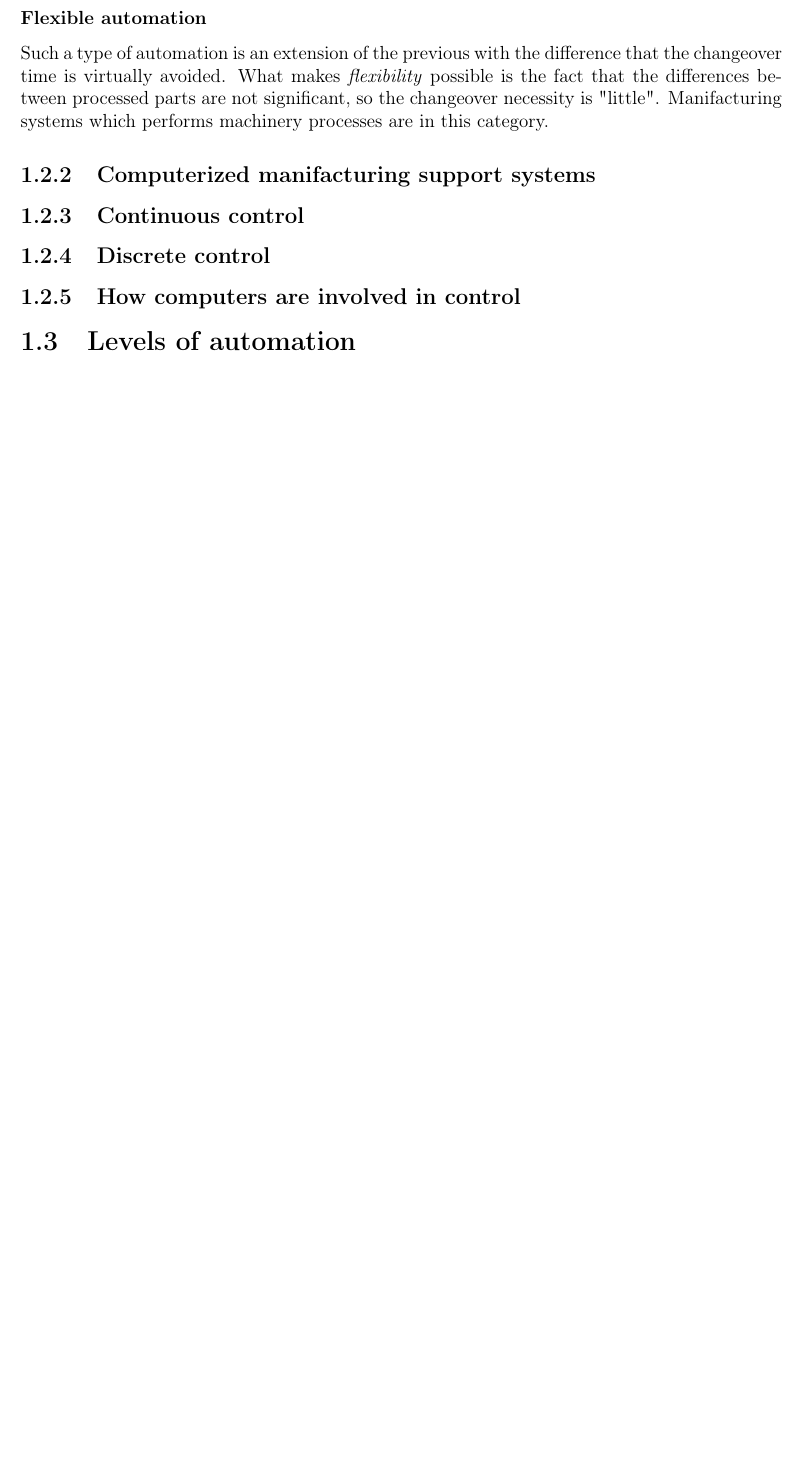
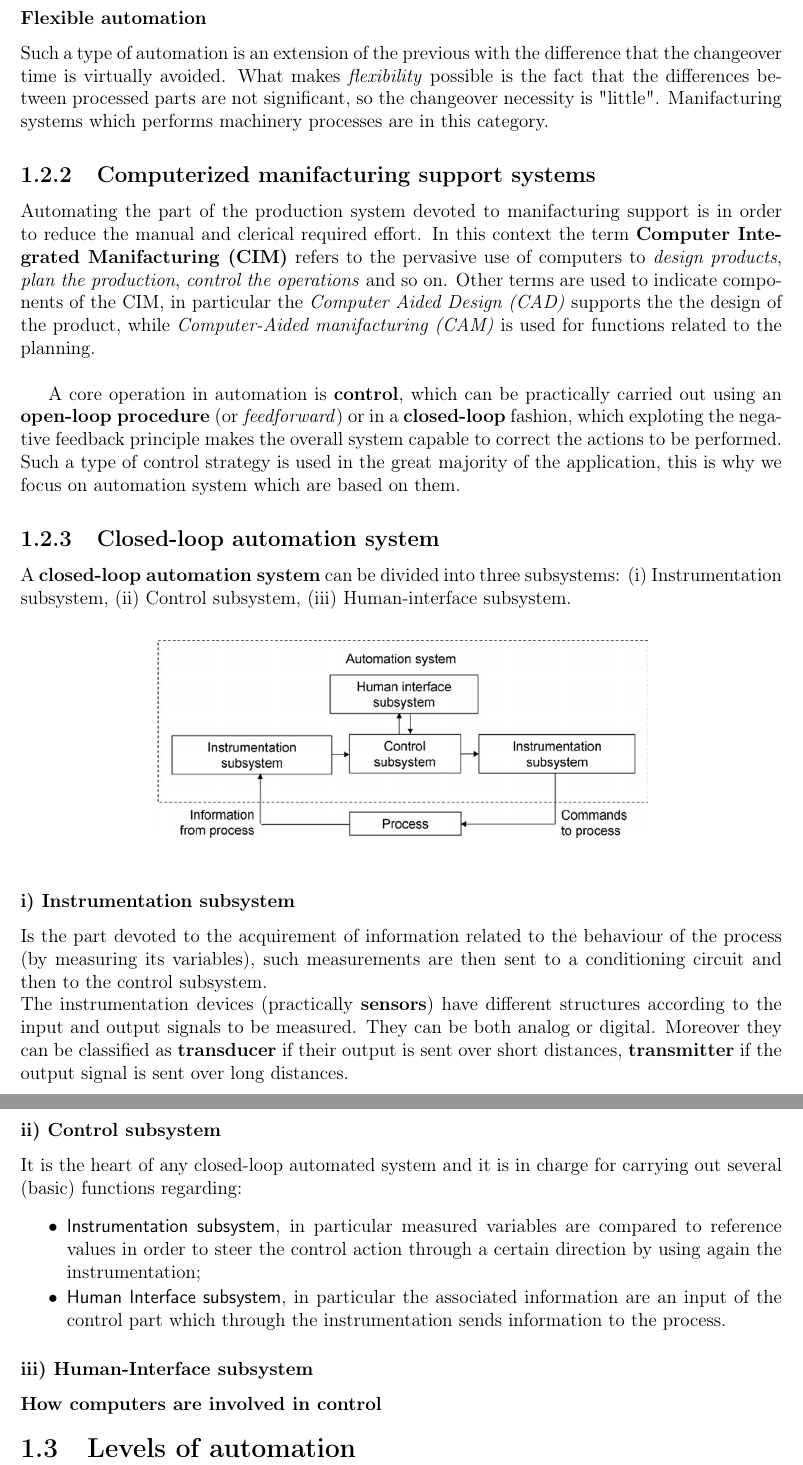
Before and after one commit to cmigliaccio00/APPS_LectureNotes, a LaTeX thesis (APPS_main.tex, which reads Chapters/Ch1_Intro.tex): part of page 5 of 6 before the commit and two parts of pages 5 and 6 of 7 after it, the two joined at a grey line, cut so that both start at the same text, the shorter picture padded with empty space. The pictures show the PDF file APPS_main.pdf that the author committed with the source.

Commit message:
Add of (part of) CL subsystems

```diff
--- a/Chapters/Ch1_Intro.tex
+++ b/Chapters/Ch1_Intro.tex
@@ -45,10 +44,34 @@ At the opposite, we find the \textbf{programmable automation}. Here there is the
 Such a type of automation is an extension of the previous with the difference that the changeover time is virtually avoided. What makes \textit{flexibility} possible is the fact that the differences between processed parts are not significant, so the changeover necessity is "little". Manifacturing systems which performs machinery processes are in this category.
 
 \subsection{Computerized manifacturing support systems}
+Automating the part of the production system devoted to manifacturing support is in order to reduce the manual and clerical required effort. In this context the term \textbf{Computer Integrated Manifacturing (CIM)} refers to the pervasive use of computers to \textit{design products}, \textit{plan the production}, \textit{control the operations} and so on. Other terms are used to indicate components of the CIM, in particular the \textit{Computer Aided Design (CAD)} supports the the design of the product, while \textit{Computer-Aided manifacturing (CAM)} is used for functions related to the planning.\\
 
-\subsection{Continuous control}
-\subsection{Discrete control}
-\subsection{How computers are involved in control}
+A core operation in automation is \textbf{control}, which can be practically carried out using an \textbf{open-loop procedure} (or \textit{feedforward}) or in a \textbf{closed-loop} fashion, which exploting the negative feedback principle makes the overall system capable to correct the actions to be performed. Such a type of control strategy is used in the great majority of the application, this is why we focus on automation system which are based on them.
+
+\subsection{Closed-loop automation system}
+A \textbf{closed-loop automation system} can be divided into three subsystems: (i) Instrumentation subsystem, (ii) Control subsystem, (iii) Human-interface subsystem.
+
+\begin{figure}[h]
+    \centering
+    \includegraphics[scale=0.5]{img/closed_loop_automation.png}
+\end{figure}
+
+\subsubsection{i) Instrumentation subsystem}
+Is the part devoted to the acquirement of information related to the behaviour of the process (by measuring its variables), such measurements are then sent to a conditioning circuit and then to the control subsystem. \\
+The instrumentation devices (practically \textbf{sensors}) have different structures according to the input and output signals to be measured. They can be both analog or digital. Moreover they can be classified as \textbf{transducer} if their output is sent over short distances, \textbf{transmitter} if the output signal is sent over long distances.
+
+\subsubsection{ii) Control subsystem}
+It is the heart of any closed-loop automated system and it is in charge for carrying out several (basic) functions regarding:
+\begin{itemize}
+    \itemsep-0.3em
+    \item \textsf{Instrumentation subsystem}, in particular measured variables are compared to reference values in order to steer the control action through a certain direction by using again the instrumentation;
+    \item \textsf{Human Interface subsystem}, in particular the associated information are an input of the control part which through the instrumentation sends information to the process.
+\end{itemize}
+
+
+\subsubsection{iii) Human-Interface subsystem}
+
+\subsubsection{How computers are involved in control}
 
 
 \section{Levels of automation}
```
Also changed, not shown: APPS_main.pdf, img/closed_loop_automation.png (added), Chapters/Ch1_Intro.tex (3 more changed lines).
